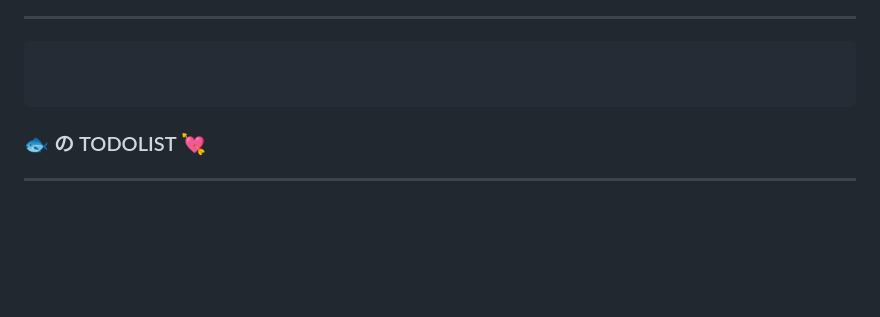
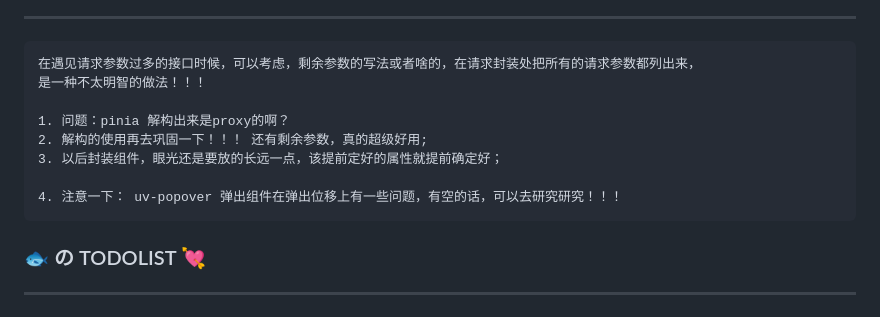
Before and after one commit to blueyuyu/fishNote, a Markdown page: journal/blueMemory.md, the part around one of its changes. GitHub-like rendering; blank space fills up the shorter version.

Commit message:
✨ feat(today): 今日总结

````diff
--- a/journal/blueMemory.md
+++ b/journal/blueMemory.md
@@ -294,8 +294,14 @@ taiwindcss 官网提供的教程，并不能直接照搬进去，好像和uni官
 ------
 
 ```
+在遇见请求参数过多的接口时候，可以考虑，剩余参数的写法或者啥的，在请求封装处把所有的请求参数都列出来，
+是一种不太明智的做法！！！
 
+1. 问题：pinia 解构出来是proxy的啊？
+2. 解构的使用再去巩固一下！！！ 还有剩余参数，真的超级好用;
+3. 以后封装组件，眼光还是要放的长远一点，该提前定好的属性就提前确定好；
 
+4. 注意一下： uv-popover 弹出组件在弹出位移上有一些问题，有空的话，可以去研究研究！！！
 ```
 
 ###  🐟 の  TODOLIST  💘
````
Also changed, not shown: other parts of journal/blueMemory.md (+1 -1 lines).
